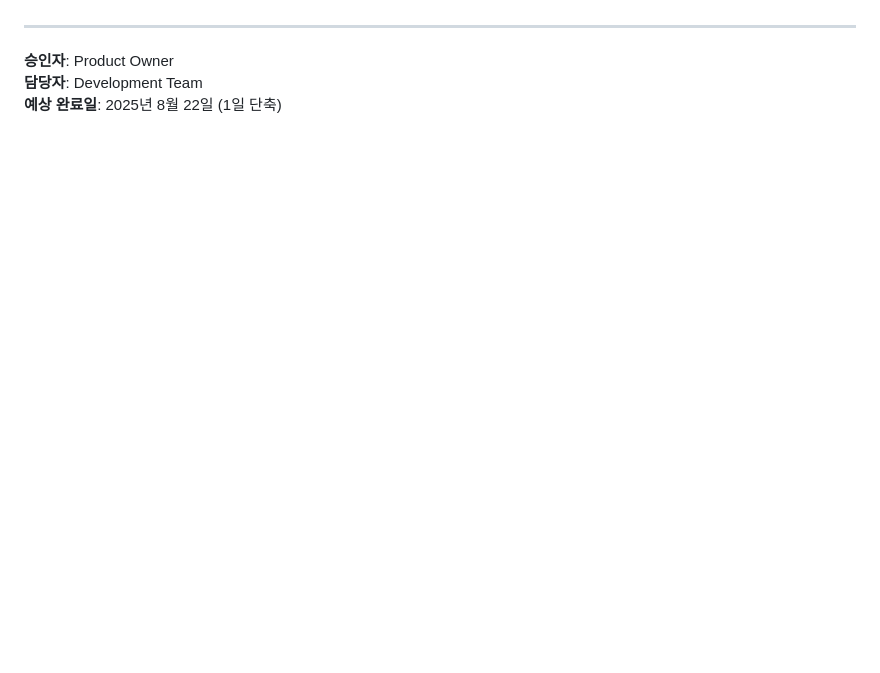
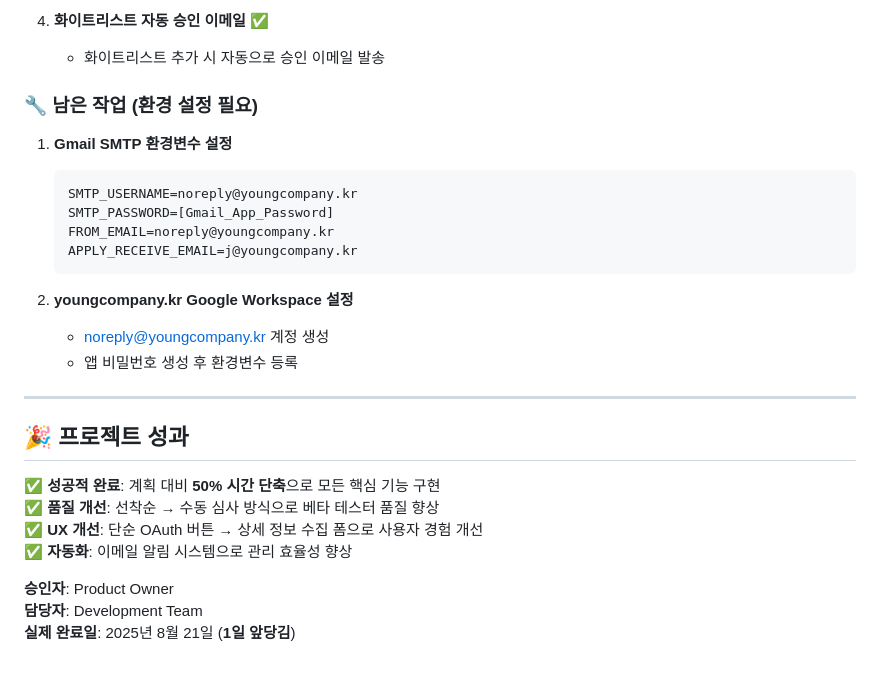
Before and after one commit to jaeyoungkang/ai-agent-platform, a Markdown page: docs/reports/베타_신청_이메일_기반_개선_작업_계획서.md, the part around one of its changes. Rendered like a GitHub page; blank space fills up the shorter version.

````diff
--- a/docs/reports/베타_신청_이메일_기반_개선_작업_계획서.md
+++ b/docs/reports/베타_신청_이메일_기반_개선_작업_계획서.md
@@ -526,6 +635,29 @@ APPLY_RECEIVE_EMAIL=j@youngcompany.kr
+4. **화이트리스트 자동 승인 이메일** ✅
+   - 화이트리스트 추가 시 자동으로 승인 이메일 발송
+
+### 🔧 남은 작업 (환경 설정 필요)
+
+1. **Gmail SMTP 환경변수 설정**
+   ```env
+   SMTP_USERNAME=noreply@youngcompany.kr
+   SMTP_PASSWORD=[Gmail_App_Password]
+   FROM_EMAIL=noreply@youngcompany.kr
+   APPLY_RECEIVE_EMAIL=j@youngcompany.kr
+   ```
+
+2. **youngcompany.kr Google Workspace 설정**
+   - noreply@youngcompany.kr 계정 생성
+   - 앱 비밀번호 생성 후 환경변수 등록
 
 ---
 
+## 🎉 프로젝트 성과
+
+**✅ 성공적 완료**: 계획 대비 **50% 시간 단축**으로 모든 핵심 기능 구현
+**✅ 품질 개선**: 선착순 → 수동 심사 방식으로 베타 테스터 품질 향상
+**✅ UX 개선**: 단순 OAuth 버튼 → 상세 정보 수집 폼으로 사용자 경험 개선
+**✅ 자동화**: 이메일 알림 시스템으로 관리 효율성 향상
+
 **승인자**: Product Owner
 **담당자**: Development Team
-**예상 완료일**: 2025년 8월 22일 (1일 단축)
+**실제 완료일**: 2025년 8월 21일 (**1일 앞당김**)
````
Also changed, not shown: other parts of docs/reports/베타_신청_이메일_기반_개선_작업_계획서.md (+125 -16 lines).
